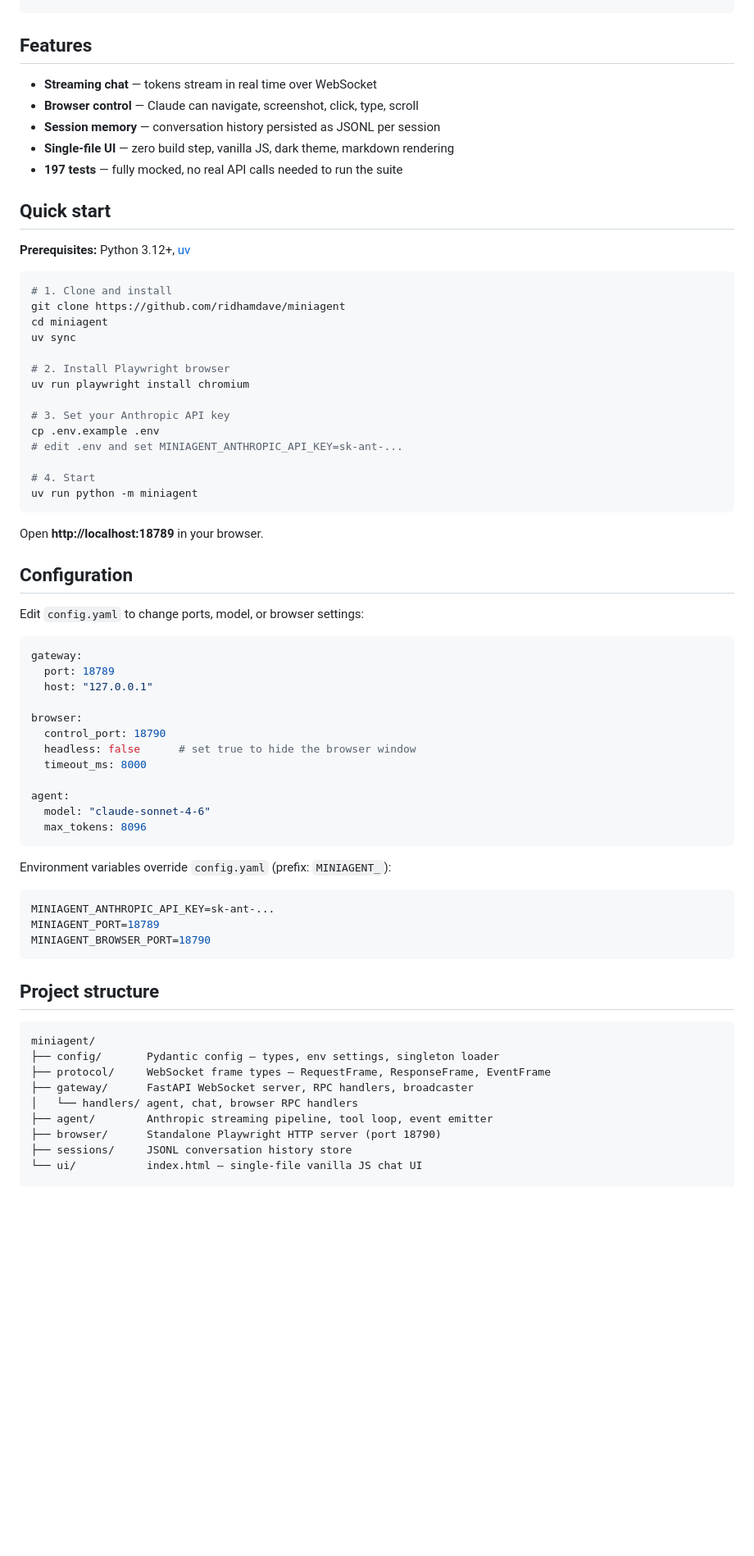
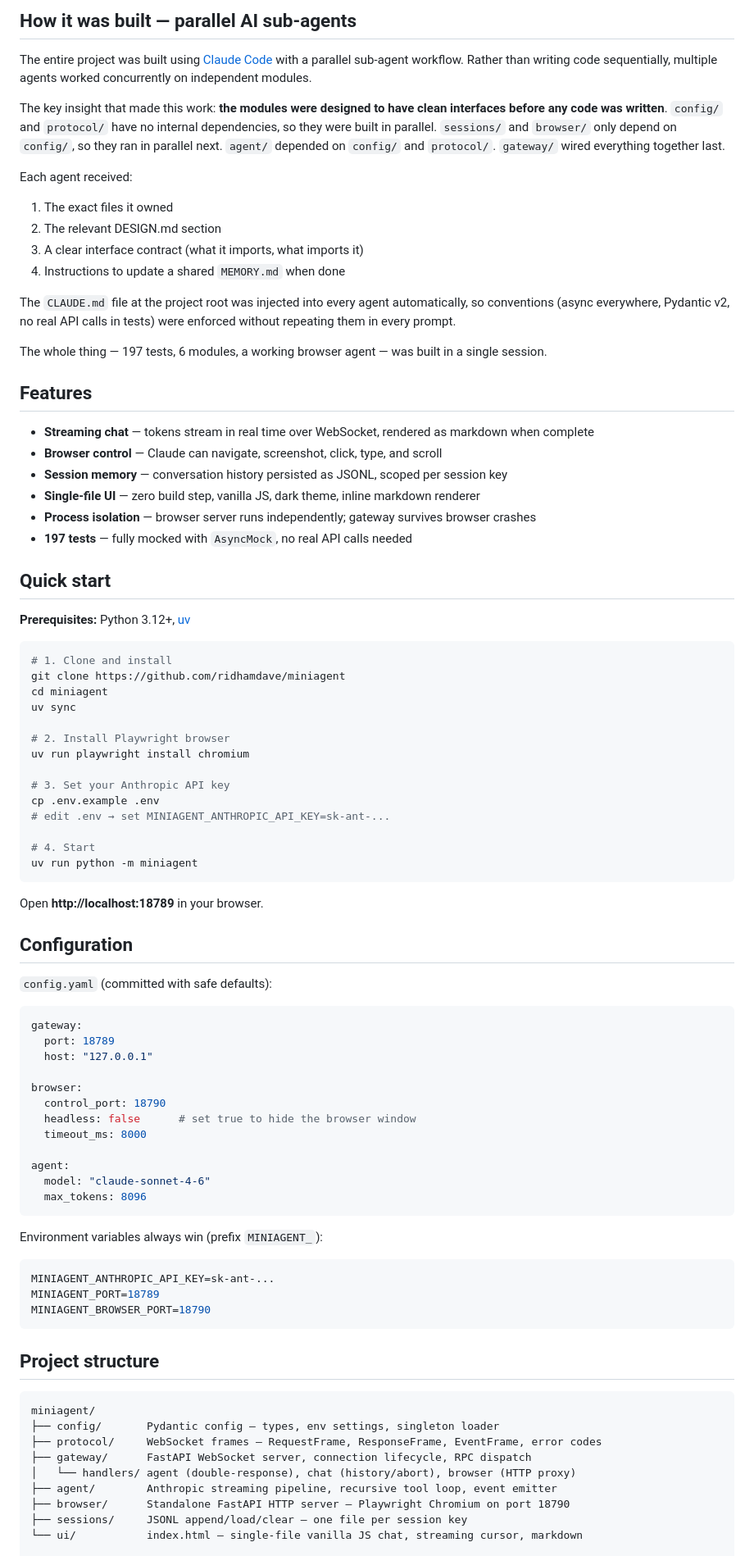
Before and after one commit to ridhamdave/miniagent, a Markdown page: README.md, the part around one of its changes. Shown at 82% size. Rendered like a GitHub page; blank space fills up the shorter version.

Commit message:
docs: expand README with reasoning, lessons learned, and build process
Co-Authored-By: Claude Sonnet 4.6 <noreply@anthropic.com>

````diff
--- a/README.md
+++ b/README.md
@@ -15,10 +55,27 @@ Browser UI  ──WS──►  Gateway :18789  ──asyncio.Task──►  Clau
+## How it was built — parallel AI sub-agents
+
+The entire project was built using [Claude Code](https://claude.ai/claude-code) with a parallel sub-agent workflow. Rather than writing code sequentially, multiple agents worked concurrently on independent modules.
+
+The key insight that made this work: **the modules were designed to have clean interfaces before any code was written**. `config/` and `protocol/` have no internal dependencies, so they were built in parallel. `sessions/` and `browser/` only depend on `config/`, so they ran in parallel next. `agent/` depended on `config/` and `protocol/`. `gateway/` wired everything together last.
+
+Each agent received:
+1. The exact files it owned
+2. The relevant DESIGN.md section
+3. A clear interface contract (what it imports, what imports it)
+4. Instructions to update a shared `MEMORY.md` when done
+
+The `CLAUDE.md` file at the project root was injected into every agent automatically, so conventions (async everywhere, Pydantic v2, no real API calls in tests) were enforced without repeating them in every prompt.
+
+The whole thing — 197 tests, 6 modules, a working browser agent — was built in a single session.
+
 ## Features
 
-- **Streaming chat** — tokens stream in real time over WebSocket
-- **Browser control** — Claude can navigate, screenshot, click, type, scroll
-- **Session memory** — conversation history persisted as JSONL per session
-- **Single-file UI** — zero build step, vanilla JS, dark theme, markdown rendering
-- **197 tests** — fully mocked, no real API calls needed to run the suite
+- **Streaming chat** — tokens stream in real time over WebSocket, rendered as markdown when complete
+- **Browser control** — Claude can navigate, screenshot, click, type, and scroll
+- **Session memory** — conversation history persisted as JSONL, scoped per session key
+- **Single-file UI** — zero build step, vanilla JS, dark theme, inline markdown renderer
+- **Process isolation** — browser server runs independently; gateway survives browser crashes
+- **197 tests** — fully mocked with `AsyncMock`, no real API calls needed
 
 ## Quick start
 
@@ -35,7 +92,7 @@ uv run playwright install chromium
 
 # 3. Set your Anthropic API key
 cp .env.example .env
-# edit .env and set MINIAGENT_ANTHROPIC_API_KEY=sk-ant-...
+# edit .env → set MINIAGENT_ANTHROPIC_API_KEY=sk-ant-...
 
 # 4. Start
 uv run python -m miniagent
@@ -45,7 +102,7 @@ Open **http://localhost:18789** in your browser.
 
 ## Configuration
 
-Edit `config.yaml` to change ports, model, or browser settings:
+`config.yaml` (committed with safe defaults):
 
 ```yaml
 gateway:
@@ -62,7 +119,7 @@ agent:
   max_tokens: 8096
 ```
 
-Environment variables override `config.yaml` (prefix: `MINIAGENT_`):
+Environment variables always win (prefix `MINIAGENT_`):
 
 ```bash
 MINIAGENT_ANTHROPIC_API_KEY=sk-ant-...
@@ -75,11 +132,11 @@ MINIAGENT_BROWSER_PORT=18790
 ```
 miniagent/
 ├── config/       Pydantic config — types, env settings, singleton loader
-├── protocol/     WebSocket frame types — RequestFrame, ResponseFrame, EventFrame
-├── gateway/      FastAPI WebSocket server, RPC handlers, broadcaster
-│   └── handlers/ agent, chat, browser RPC handlers
-├── agent/        Anthropic streaming pipeline, tool loop, event emitter
-├── browser/      Standalone Playwright HTTP server (port 18790)
-├── sessions/     JSONL conversation history store
-└── ui/           index.html — single-file vanilla JS chat UI
+├── protocol/     WebSocket frames — RequestFrame, ResponseFrame, EventFrame, error codes
+├── gateway/      FastAPI WebSocket server, connection lifecycle, RPC dispatch
+│   └── handlers/ agent (double-response), chat (history/abort), browser (HTTP proxy)
+├── agent/        Anthropic streaming pipeline, recursive tool loop, event emitter
+├── browser/      Standalone FastAPI HTTP server — Playwright Chromium on port 18790
+├── sessions/     JSONL append/load/clear — one file per session key
+└── ui/           index.html — single-file vanilla JS chat, streaming cursor, markdown
 
````
Also changed, not shown: other parts of README.md (+65 -13 lines).
